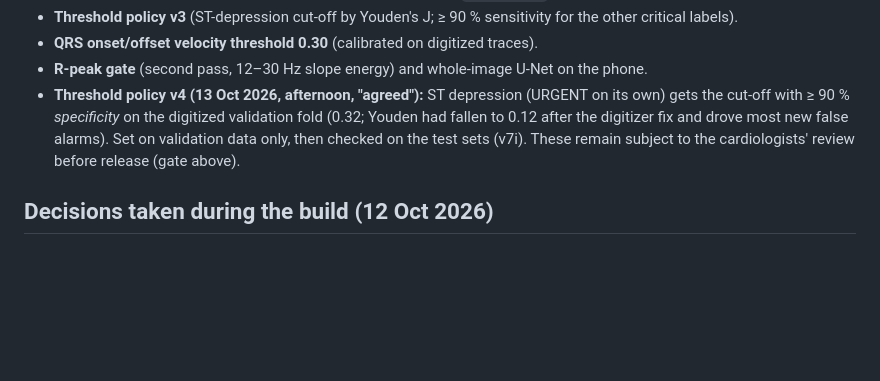
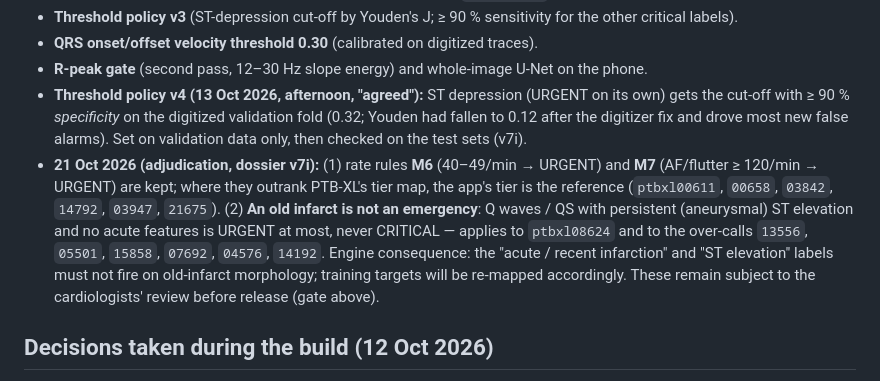
Before and after one commit to AwaizFatima08/ecg, a Markdown page: docs/decisions.md, the part around the change. Drawn GitHub-style; blank space fills up the shorter version.

Commit message:
docs: adjudication decisions 21 Oct — keep rate rules M6/M7; old infarct is not an emergency
Co-Authored-By: Claude Fable 5.1 <noreply@anthropic.com>

```diff
--- a/docs/decisions.md
+++ b/docs/decisions.md
@@ -38,6 +38,12 @@ Homi approved in chat, after the morning report on v7d:
 - **Threshold policy v4 (13 Oct 2026, afternoon, "agreed"):** ST depression (URGENT on its own) gets the cut-off with
   ≥ 90 % *specificity* on the digitized validation fold (0.32; Youden had fallen to 0.12 after the digitizer fix and
   drove most new false alarms). Set on validation data only, then checked on the test sets (v7i).
+- **21 Oct 2026 (adjudication, dossier v7i):** (1) rate rules **M6** (40–49/min → URGENT) and **M7** (AF/flutter ≥ 120/min
+  → URGENT) are kept; where they outrank PTB-XL's tier map, the app's tier is the reference (`ptbxl00611`, `00658`, `03842`,
+  `14792`, `03947`, `21675`). (2) **An old infarct is not an emergency**: Q waves / QS with persistent (aneurysmal) ST
+  elevation and no acute features is URGENT at most, never CRITICAL — applies to `ptbxl08624` and to the over-calls
+  `13556`, `05501`, `15858`, `07692`, `04576`, `14192`. Engine consequence: the "acute / recent infarction" and "ST
+  elevation" labels must not fire on old-infarct morphology; training targets will be re-mapped accordingly.
 These remain subject to the cardiologists' review before release (gate above).
 
 ## Decisions taken during the build (12 Oct 2026)
```
